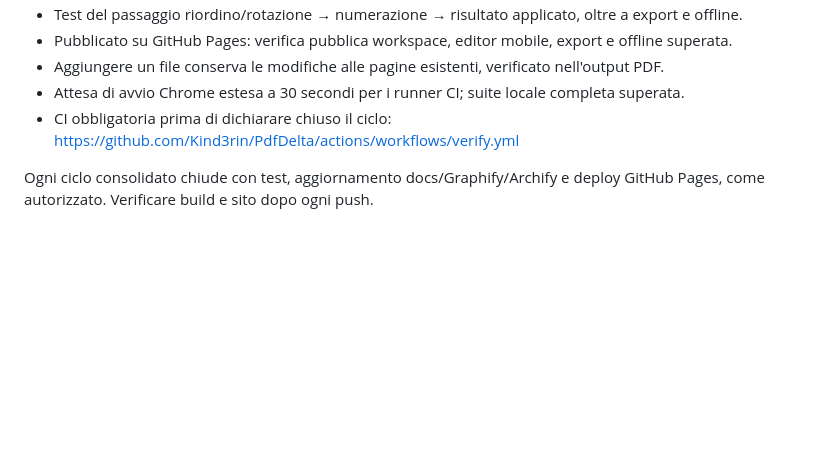
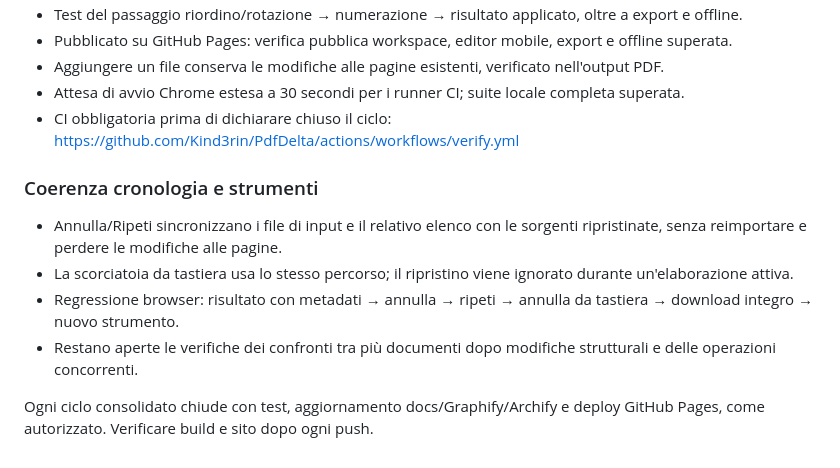
Before and after one commit to Kind3rin/PdfDelta, a Markdown page: PIANO.md, the part around the change. GitHub-like rendering; blank space fills up the shorter version.

Commit message:
docs: document history input synchronization

```diff
--- a/PIANO.md
+++ b/PIANO.md
@@ -158,5 +158,12 @@ il budget cloud è zero. Office fedele resta un problema tecnico da risolvere.
 - Attesa di avvio Chrome estesa a 30 secondi per i runner CI; suite locale completa superata.
 - CI obbligatoria prima di dichiarare chiuso il ciclo: https://github.com/Kind3rin/PdfDelta/actions/workflows/verify.yml
 
+### Coerenza cronologia e strumenti
+
+- Annulla/Ripeti sincronizzano i file di input e il relativo elenco con le sorgenti ripristinate, senza reimportare e perdere le modifiche alle pagine.
+- La scorciatoia da tastiera usa lo stesso percorso; il ripristino viene ignorato durante un'elaborazione attiva.
+- Regressione browser: risultato con metadati → annulla → ripeti → annulla da tastiera → download integro → nuovo strumento.
+- Restano aperte le verifiche dei confronti tra più documenti dopo modifiche strutturali e delle operazioni concorrenti.
+
 Ogni ciclo consolidato chiude con test, aggiornamento docs/Graphify/Archify e
 deploy GitHub Pages, come autorizzato. Verificare build e sito dopo ogni push.
```
Also changed, not shown: docs/CODEBASE-MAP.md (+8 -0 lines), docs/GRAPH_REPORT.md (+32 -33 lines).
